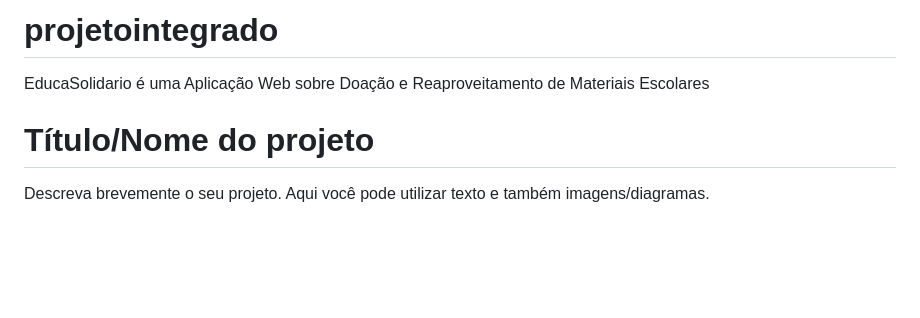
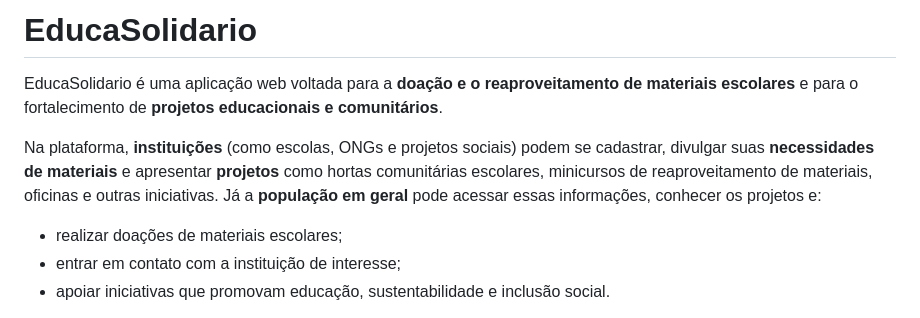
Before and after one commit to juliettfigueiredodev/projetointegrado, a Markdown page: README.md, the part around one of its changes. Rendered like a GitHub page; blank space fills up the shorter version.

```diff
--- a/README.md
+++ b/README.md
@@ -1,8 +1,10 @@
-# projetointegrado
-EducaSolidario é uma Aplicação Web sobre Doação e Reaproveitamento de Materiais Escolares
+# EducaSolidario
 
+EducaSolidario é uma aplicação web voltada para a **doação e o reaproveitamento de materiais escolares** e para o fortalecimento de **projetos educacionais e comunitários**.
 
-# Título/Nome do projeto
+Na plataforma, **instituições** (como escolas, ONGs e projetos sociais) podem se cadastrar, divulgar suas **necessidades de materiais** e apresentar **projetos** como hortas comunitárias escolares, minicursos de reaproveitamento de materiais, oficinas e outras iniciativas. Já a **população em geral** pode acessar essas informações, conhecer os projetos e:
 
-Descreva brevemente o seu projeto. Aqui você pode utilizar texto e também imagens/diagramas.
+- realizar doações de materiais escolares;
+- entrar em contato com a instituição de interesse;
+- apoiar iniciativas que promovam educação, sustentabilidade e inclusão social.
 
```
Also changed, not shown: other parts of README.md (+14 -66 lines).
